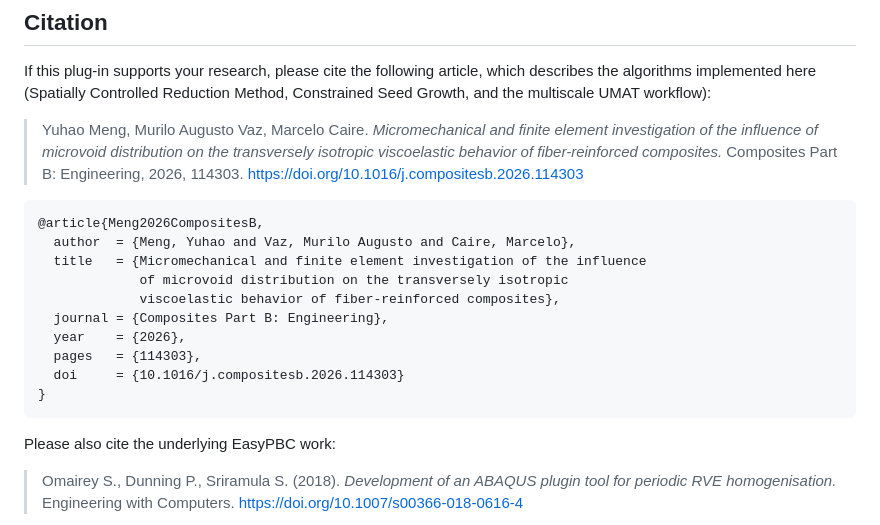
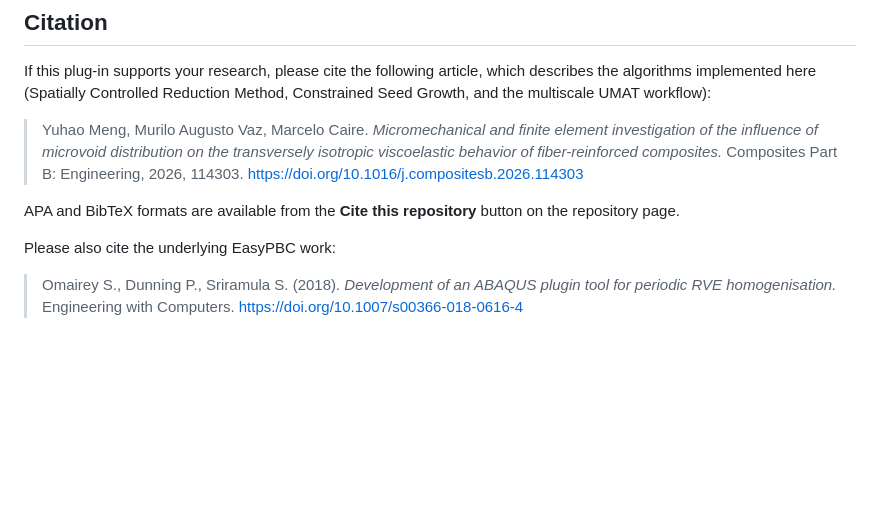
Before and after one commit to YuhaoMeng/RVE_Builder, a Markdown page: README.md, the part around the change. Rendered like a GitHub page; blank space fills up the shorter version.

````diff
--- a/README.md
+++ b/README.md
@@ -116,18 +116,8 @@ Method, Constrained Seed Growth, and the multiscale UMAT workflow):
 > composites.* Composites Part B: Engineering, 2026, 114303.
 > https://doi.org/10.1016/j.compositesb.2026.114303
 
-```bibtex
-@article{Meng2026CompositesB,
-  author  = {Meng, Yuhao and Vaz, Murilo Augusto and Caire, Marcelo},
-  title   = {Micromechanical and finite element investigation of the influence
-             of microvoid distribution on the transversely isotropic
-             viscoelastic behavior of fiber-reinforced composites},
-  journal = {Composites Part B: Engineering},
-  year    = {2026},
-  pages   = {114303},
-  doi     = {10.1016/j.compositesb.2026.114303}
-}
-```
+APA and BibTeX formats are available from the **Cite this repository** button
+on the repository page.
 
 Please also cite the underlying EasyPBC work:
 
````
